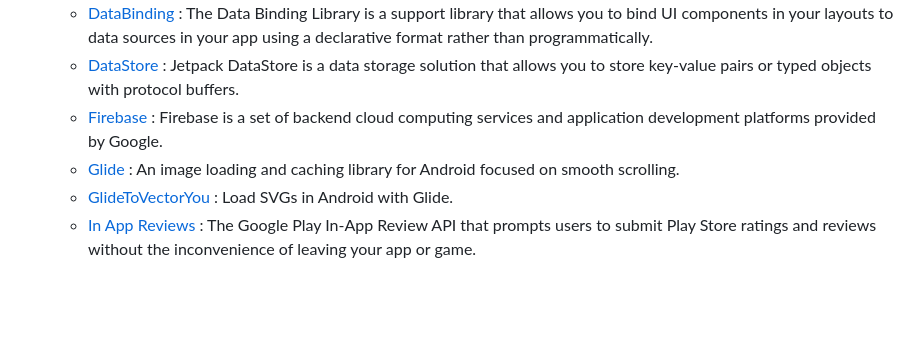
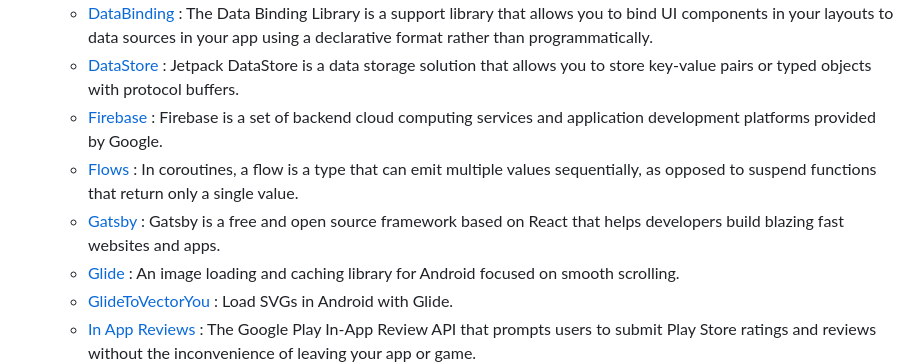
Before and after one commit to Goblincomet/Avatars-AI, a Markdown page: README.md, the part around the change. Drawn GitHub-style; blank space fills up the shorter version.

```diff
--- a/README.md
+++ b/README.md
@@ -50,6 +50,8 @@ Now stay upbeat amidst all your friendly AI chat companions!
   - [DataBinding](https://developer.android.com/topic/libraries/data-binding) : The Data Binding Library is a support library that allows you to bind UI components in your layouts to data sources in your app using a declarative format rather than programmatically.
   - [DataStore](https://developer.android.com/topic/libraries/architecture/datastore) : Jetpack DataStore is a data storage solution that allows you to store key-value pairs or typed objects with protocol buffers.
   - [Firebase](https://firebase.google.com/) : Firebase is a set of backend cloud computing services and application development platforms provided by Google.
+  - [Flows](https://developer.android.com/kotlin/flow) : In coroutines, a flow is a type that can emit multiple values sequentially, as opposed to suspend functions that return only a single value.
+  - [Gatsby](https://www.gatsbyjs.com/) : Gatsby is a free and open source framework based on React that helps developers build blazing fast websites and apps.
   - [Glide](https://github.com/bumptech/glide) : An image loading and caching library for Android focused on smooth scrolling.
   - [GlideToVectorYou](https://github.com/corouteam/GlideToVectorYou) : Load SVGs in Android with Glide.
   - [In App Reviews](https://developer.android.com/guide/playcore/in-app-review) : The Google Play In-App Review API that prompts users to submit Play Store ratings and reviews without the inconvenience of leaving your app or game.
```
